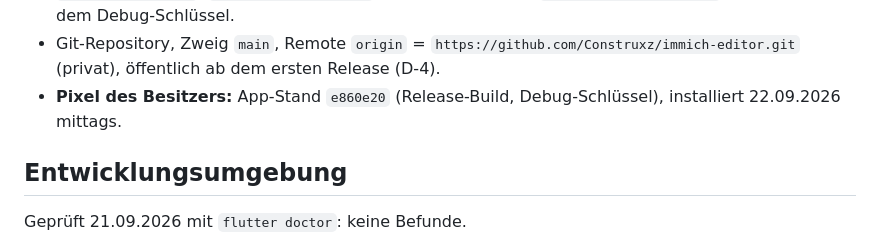
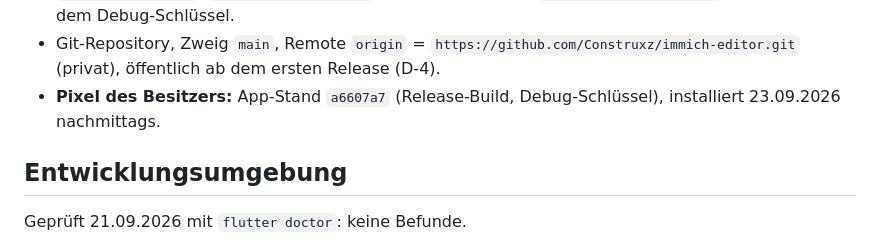
Before and after one commit to Construxz/immich-editor, a Markdown page: docs/STATUS.md, the part around the change. Drawn GitHub-style.

Commit message:
Pixel auf a6607a7

```diff
--- a/docs/STATUS.md
+++ b/docs/STATUS.md
@@ -63,8 +63,8 @@ Stand: 21.09.2026 spät, M2 in Arbeit (offen: [ROADMAP.md](ROADMAP.md), M2).
   ohne `android/key.properties` signieren mit dem Debug-Schlüssel.
 - Git-Repository, Zweig `main`, Remote `origin` = `https://github.com/Construxz/immich-editor.git`
   (privat), öffentlich ab dem ersten Release (D-4).
-- **Pixel des Besitzers:** App-Stand `e860e20` (Release-Build, Debug-Schlüssel), installiert
-  22.09.2026 mittags.
+- **Pixel des Besitzers:** App-Stand `a6607a7` (Release-Build, Debug-Schlüssel), installiert
+  23.09.2026 nachmittags.
 
 ## Entwicklungsumgebung
 
```
